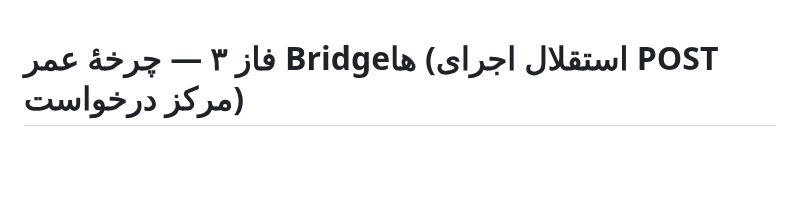
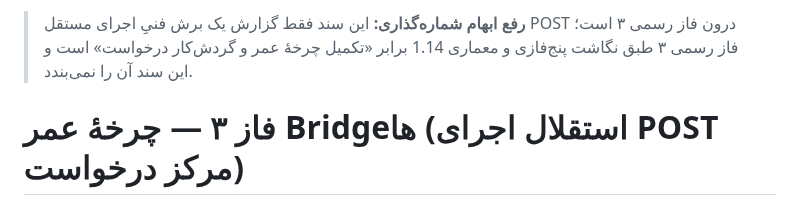
Before and after one commit to alirezarahimy-code/ticket, a Markdown page: docs/architecture/REQUEST-CENTER-PHASE3-BRIDGE-LIFECYCLE-FA.md, the part around the change. Rendered like a GitHub page; blank space fills up the shorter version.

Commit message:
docs(request-center): clarify POST bridge is a phase-three sub-milestone

```diff
--- a/docs/architecture/REQUEST-CENTER-PHASE3-BRIDGE-LIFECYCLE-FA.md
+++ b/docs/architecture/REQUEST-CENTER-PHASE3-BRIDGE-LIFECYCLE-FA.md
@@ -1,3 +1,5 @@
+> **رفع ابهام شماره‌گذاری:** این سند فقط گزارش یک برش فنیِ اجرای مستقل POST درون فاز رسمی ۳ است؛ فاز رسمی ۳ طبق نگاشت پنج‌فازی و معماری 1.14 برابر «تکمیل چرخهٔ عمر و گردش‌کار درخواست» است و این سند آن را نمی‌بندد.
+
 # فاز ۳ — چرخهٔ عمر Bridgeها (استقلال اجرای POST مرکز درخواست)
 
 > **وضعیت: نهایی (بسته‌شده) — ۲۰۲۶-۱۱-۰۷.** هرگونه گشودن دوبارهٔ این فاز فقط با دستور صریح مالک پروژه انجام می‌شود؛ به `REQUEST-CENTER-PHASES-1-3-CLOSURE-FA.md` مراجعه کنید.
```
